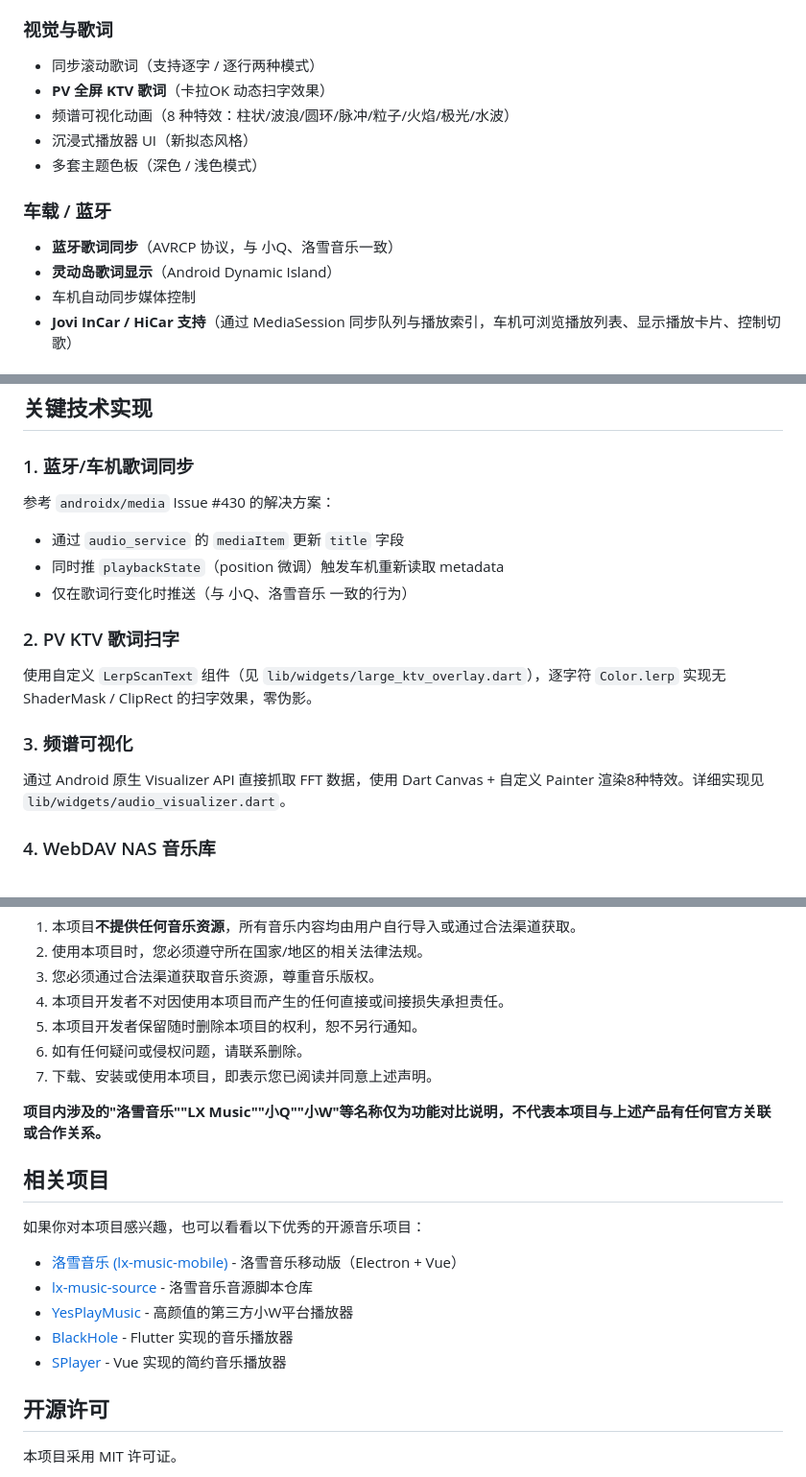
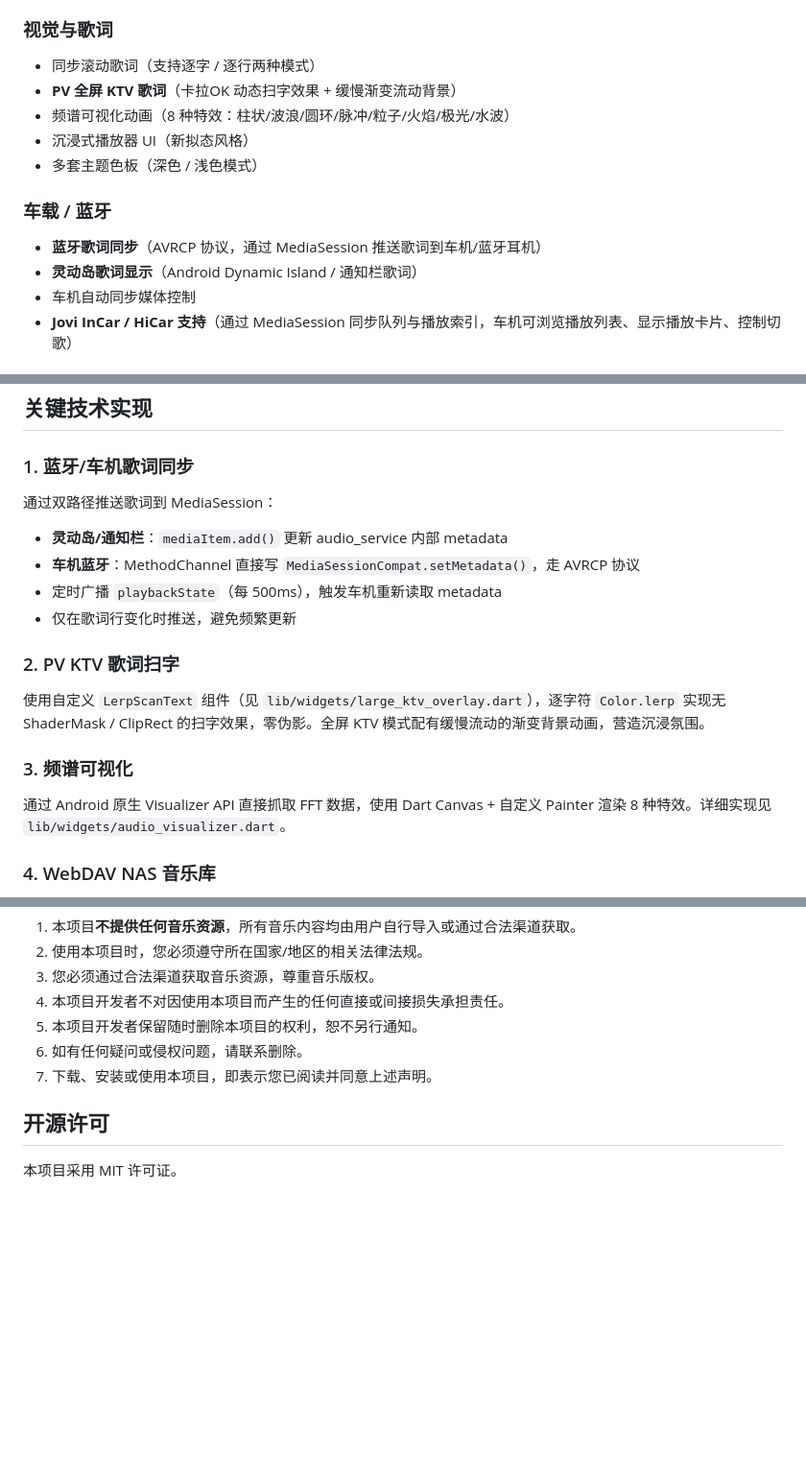
Before and after one commit to guqlule/bodian-music, a Markdown page: README.md, 3 parts joined by grey strips. Shown at 96% size. Rendered like a GitHub page; blank space fills up the shorter version.

Commit message:
docs: rewrite README, remove third-party references

```diff
--- a/README.md
+++ b/README.md
@@ -24,14 +24,14 @@
 
 ### 视觉与歌词
 - 同步滚动歌词（支持逐字 / 逐行两种模式）
-- **PV 全屏 KTV 歌词**（卡拉OK 动态扫字效果）
+- **PV 全屏 KTV 歌词**（卡拉OK 动态扫字效果 + 缓慢渐变流动背景）
 - 频谱可视化动画（8 种特效：柱状/波浪/圆环/脉冲/粒子/火焰/极光/水波）
 - 沉浸式播放器 UI（新拟态风格）
 - 多套主题色板（深色 / 浅色模式）
 
 ### 车载 / 蓝牙
-- **蓝牙歌词同步**（AVRCP 协议，与 小Q、洛雪音乐一致）
-- **灵动岛歌词显示**（Android Dynamic Island）
+- **蓝牙歌词同步**（AVRCP 协议，通过 MediaSession 推送歌词到车机/蓝牙耳机）
+- **灵动岛歌词显示**（Android Dynamic Island / 通知栏歌词）
 - 车机自动同步媒体控制
 - **Jovi InCar / HiCar 支持**（通过 MediaSession 同步队列与播放索引，车机可浏览播放列表、显示播放卡片、控制切歌）
 
@@ -141,18 +141,19 @@ lib/
 
 ### 1. 蓝牙/车机歌词同步
 
-参考 `androidx/media` Issue #430 的解决方案：
-- 通过 `audio_service` 的 `mediaItem` 更新 `title` 字段
-- 同时推 `playbackState`（position 微调）触发车机重新读取 metadata
-- 仅在歌词行变化时推送（与 小Q、洛雪音乐 一致的行为）
+通过双路径推送歌词到 MediaSession：
+- **灵动岛/通知栏**：`mediaItem.add()` 更新 audio_service 内部 metadata
+- **车机蓝牙**：MethodChannel 直接写 `MediaSessionCompat.setMetadata()`，走 AVRCP 协议
+- 定时广播 `playbackState`（每 500ms），触发车机重新读取 metadata
+- 仅在歌词行变化时推送，避免频繁更新
 
 ### 2. PV KTV 歌词扫字
 
-使用自定义 `LerpScanText` 组件（见 `lib/widgets/large_ktv_overlay.dart`），逐字符 `Color.lerp` 实现无 ShaderMask / ClipRect 的扫字效果，零伪影。
+使用自定义 `LerpScanText` 组件（见 `lib/widgets/large_ktv_overlay.dart`），逐字符 `Color.lerp` 实现无 ShaderMask / ClipRect 的扫字效果，零伪影。全屏 KTV 模式配有缓慢流动的渐变背景动画，营造沉浸氛围。
 
 ### 3. 频谱可视化
 
-通过 Android 原生 Visualizer API 直接抓取 FFT 数据，使用 Dart Canvas + 自定义 Painter 渲染8种特效。详细实现见 `lib/widgets/audio_visualizer.dart`。
+通过 Android 原生 Visualizer API 直接抓取 FFT 数据，使用 Dart Canvas + 自定义 Painter 渲染 8 种特效。详细实现见 `lib/widgets/audio_visualizer.dart`。
 
 ### 4. WebDAV NAS 音乐库
 
@@ -185,18 +186,6 @@ lib/
 6. 如有任何疑问或侵权问题，请联系删除。
 7. 下载、安装或使用本项目，即表示您已阅读并同意上述声明。
 
-**项目内涉及的"洛雪音乐""LX Music""小Q""小W"等名称仅为功能对比说明，不代表本项目与上述产品有任何官方关联或合作关系。**
-
-## 相关项目
-
-如果你对本项目感兴趣，也可以看看以下优秀的开源音乐项目：
-
-- [洛雪音乐 (lx-music-mobile)](https://github.com/lyswhut/lx-music-mobile) - 洛雪音乐移动版（Electron + Vue）
-- [lx-music-source](https://github.com/lyswhut/lx-music-source) - 洛雪音乐音源脚本仓库
-- [YesPlayMusic](https://github.com/qier222/YesPlayMusic) - 高颜值的第三方小W平台播放器
-- [BlackHole](https://github.com/Sangwan5688/BlackHole) - Flutter 实现的音乐播放器
-- [SPlayer](https://github.com/jayjd/SPlayer) - Vue 实现的简约音乐播放器
-
 ## 开源许可
 
 本项目采用 MIT 许可证。
```
Also changed, not shown: other parts of README.md (+1 -1 lines).
